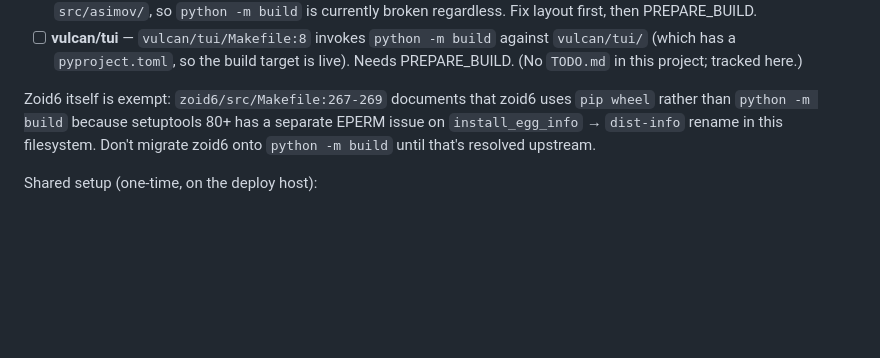
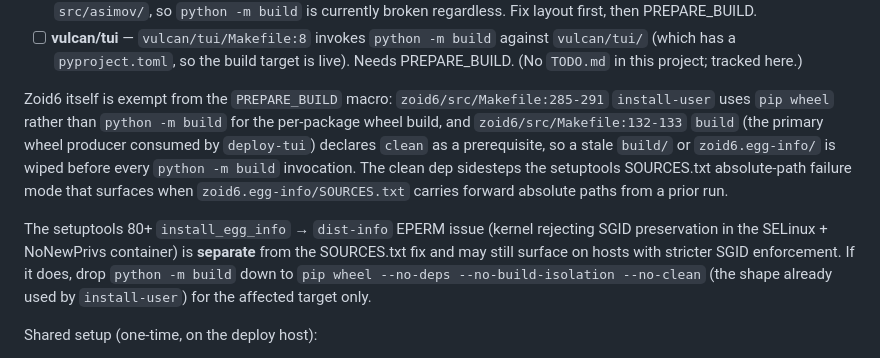
Before and after one commit to jonez734/zoid6, a Markdown page: TODO.md, the part around the change. Drawn GitHub-style; blank space fills up the shorter version.

Commit message:
docs(zoid6): TODO note for build-clean dep fix (PREPARE_BUILD exemption correction)
The PREPARE_BUILD standardization section's zoid6 exemption note
was outdated: it claimed zoid6 avoids `python -m build` entirely
in favor of `pip wheel`. In fact only `install-user` uses
`pip wheel`; the primary `build` target consumed by
`deploy-tui` uses `python -m build` and now declares `clean`
as a prerequisite. The note is corrected to point at both
shapes (install-user vs build) and to flag the unrelated
setuptools 80+ install_egg_info EPERM issue as a separate
follow-up if it resurfaces.

```diff
--- a/TODO.md
+++ b/TODO.md
@@ -2048,12 +2048,25 @@ Status, per project:
       PREPARE_BUILD. (No `TODO.md` in this project; tracked
       here.)
 
-Zoid6 itself is exempt: `zoid6/src/Makefile:267-269` documents
-that zoid6 uses `pip wheel` rather than `python -m build`
-because setuptools 80+ has a separate EPERM issue on
-`install_egg_info` → `dist-info` rename in this filesystem.
-Don't migrate zoid6 onto `python -m build` until that's
-resolved upstream.
+Zoid6 itself is exempt from the `PREPARE_BUILD` macro:
+`zoid6/src/Makefile:285-291` `install-user` uses `pip wheel`
+rather than `python -m build` for the per-package wheel build,
+and `zoid6/src/Makefile:132-133` `build` (the primary wheel
+producer consumed by `deploy-tui`) declares `clean` as a
+prerequisite, so a stale `build/` or `zoid6.egg-info/` is
+wiped before every `python -m build` invocation. The clean
+dep sidesteps the setuptools SOURCES.txt absolute-path failure
+mode that surfaces when `zoid6.egg-info/SOURCES.txt` carries
+forward absolute paths from a prior run.
+
+The setuptools 80+ `install_egg_info` → `dist-info` EPERM
+issue (kernel rejecting SGID preservation in the SELinux +
+NoNewPrivs container) is **separate** from the SOURCES.txt
+fix and may still surface on hosts with stricter SGID
+enforcement. If it does, drop `python -m build` down to
+`pip wheel --no-deps --no-build-isolation --no-clean` (the
+shape already used by `install-user`) for the affected
+target only.
 
 Shared setup (one-time, on the deploy host):
 
```
